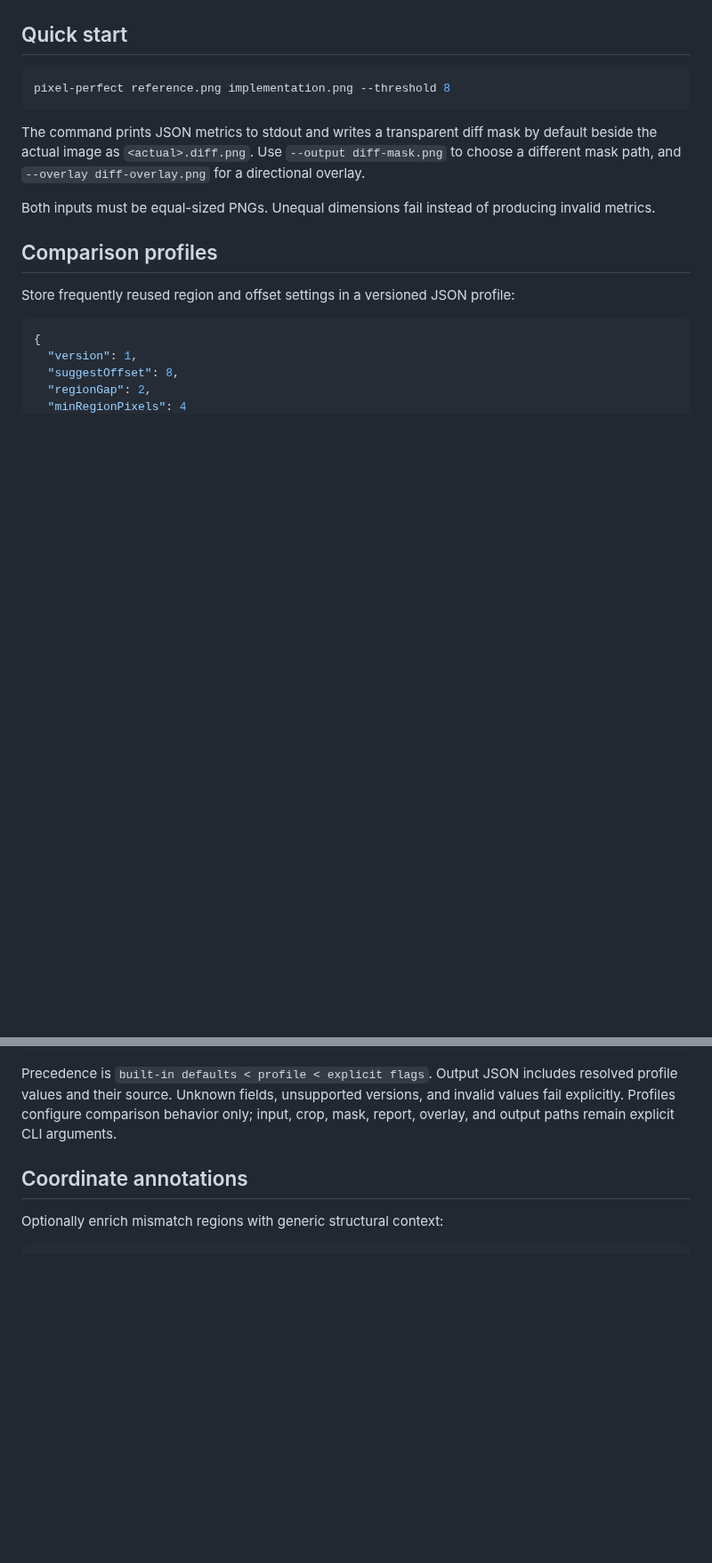
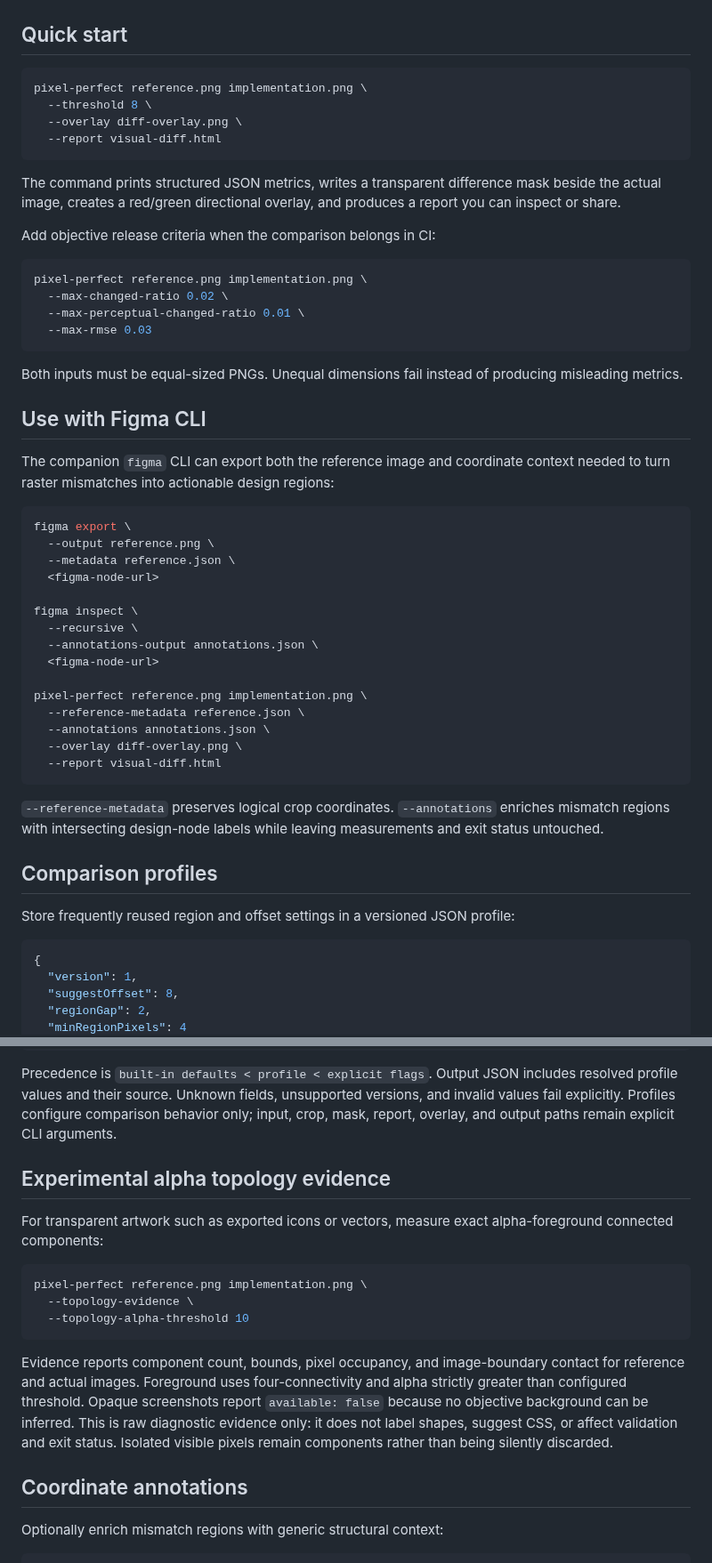
Before and after one commit to cristianoliveira/figma-cli, a Markdown page: cmd/pixel-perfect/README.md, 2 parts joined by grey strips. Shown at 89% size. Rendered like a GitHub page; blank space fills up the shorter version.

Commit message:
docs: clarify design-to-code value proposition

````diff
--- a/cmd/pixel-perfect/README.md
+++ b/cmd/pixel-perfect/README.md
@@ -20,12 +42,48 @@ go install github.com/cristianoliveira/figma-cli/cmd/pixel-perfect@latest
 ## Quick start
 
 ```bash
-pixel-perfect reference.png implementation.png --threshold 8
+pixel-perfect reference.png implementation.png \
+  --threshold 8 \
+  --overlay diff-overlay.png \
+  --report visual-diff.html
 ```
 
-The command prints JSON metrics to stdout and writes a transparent diff mask by default beside the actual image as `<actual>.diff.png`. Use `--output diff-mask.png` to choose a different mask path, and `--overlay diff-overlay.png` for a directional overlay.
+The command prints structured JSON metrics, writes a transparent difference mask beside the actual image, creates a red/green directional overlay, and produces a report you can inspect or share.
 
-Both inputs must be equal-sized PNGs. Unequal dimensions fail instead of producing invalid metrics.
+Add objective release criteria when the comparison belongs in CI:
+
+```bash
+pixel-perfect reference.png implementation.png \
+  --max-changed-ratio 0.02 \
+  --max-perceptual-changed-ratio 0.01 \
+  --max-rmse 0.03
+```
+
+Both inputs must be equal-sized PNGs. Unequal dimensions fail instead of producing misleading metrics.
+
+## Use with Figma CLI
+
+The companion `figma` CLI can export both the reference image and coordinate context needed to turn raster mismatches into actionable design regions:
+
+```bash
+figma export \
+  --output reference.png \
+  --metadata reference.json \
+  <figma-node-url>
+
+figma inspect \
+  --recursive \
+  --annotations-output annotations.json \
+  <figma-node-url>
+
+pixel-perfect reference.png implementation.png \
+  --reference-metadata reference.json \
+  --annotations annotations.json \
+  --overlay diff-overlay.png \
+  --report visual-diff.html
+```
+
+`--reference-metadata` preserves logical crop coordinates. `--annotations` enriches mismatch regions with intersecting design-node labels while leaving measurements and exit status untouched.
 
 ## Comparison profiles
 
@@ -53,6 +111,18 @@ pixel-perfect reference.png implementation.png \
 ```
 
 Precedence is `built-in defaults < profile < explicit flags`. Output JSON includes resolved profile values and their source. Unknown fields, unsupported versions, and invalid values fail explicitly. Profiles configure comparison behavior only; input, crop, mask, report, overlay, and output paths remain explicit CLI arguments.
+
+## Experimental alpha topology evidence
+
+For transparent artwork such as exported icons or vectors, measure exact alpha-foreground connected components:
+
+```bash
+pixel-perfect reference.png implementation.png \
+  --topology-evidence \
+  --topology-alpha-threshold 10
+```
+
+Evidence reports component count, bounds, pixel occupancy, and image-boundary contact for reference and actual images. Foreground uses four-connectivity and alpha strictly greater than configured threshold. Opaque screenshots report `available: false` because no objective background can be inferred. This is raw diagnostic evidence only: it does not label shapes, suggest CSS, or affect validation and exit status. Isolated visible pixels remain components rather than being silently discarded.
 
 ## Coordinate annotations
 
````
Also changed, not shown: other parts of cmd/pixel-perfect/README.md (+24 -2 lines), README.md (+210 -146 lines), plans/done/figma-component-role-hints.md (renamed from plans/todo/figma-component-role-hints.md).
